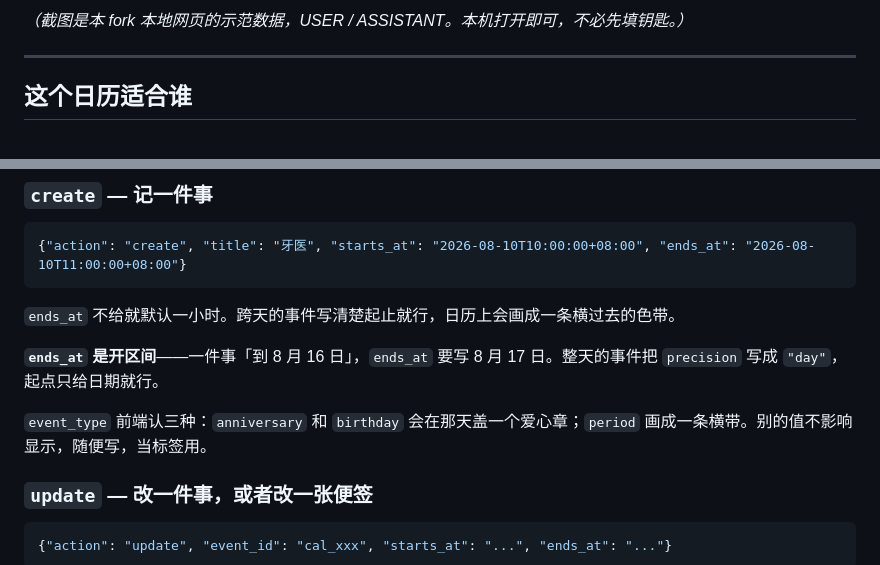
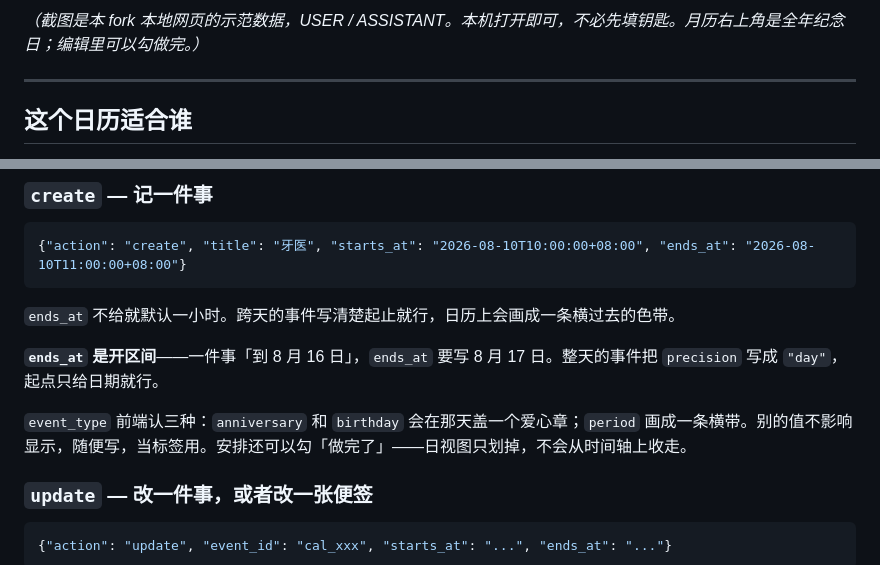
Before and after one commit to teresakl/shared-page, a Markdown page: README.md, 2 parts joined by grey strips. Rendered like a GitHub page.

```diff
--- a/README.md
+++ b/README.md
@@ -13,5 +16,5 @@
 
-*（截图是本 fork 本地网页的示范数据，USER / ASSISTANT。本机打开即可，不必先填钥匙。）*
+*（截图是本 fork 本地网页的示范数据，USER / ASSISTANT。本机打开即可，不必先填钥匙。月历右上角是全年纪念日；编辑里可以勾做完。）*
 
 ---
 
@@ -83,7 +86,7 @@
 
 **`ends_at` 是开区间**——一件事「到 8 月 16 日」，`ends_at` 要写 8 月 17 日。整天的事件把 `precision` 写成 `"day"`，起点只给日期就行。
 
-`event_type` 前端认三种：`anniversary` 和 `birthday` 会在那天盖一个爱心章；`period` 画成一条横带。别的值不影响显示，随便写，当标签用。
+`event_type` 前端认三种：`anniversary` 和 `birthday` 会在那天盖一个爱心章；`period` 画成一条横带。别的值不影响显示，随便写，当标签用。安排还可以勾「做完了」——日视图只划掉，不会从时间轴上收走。
 
 ### `update` — 改一件事，或者改一张便签
 
```
Also changed, not shown: other parts of README.md (+11 -2 lines), docs/day.png, docs/editor.png (added), docs/month.png, 5 other files.
